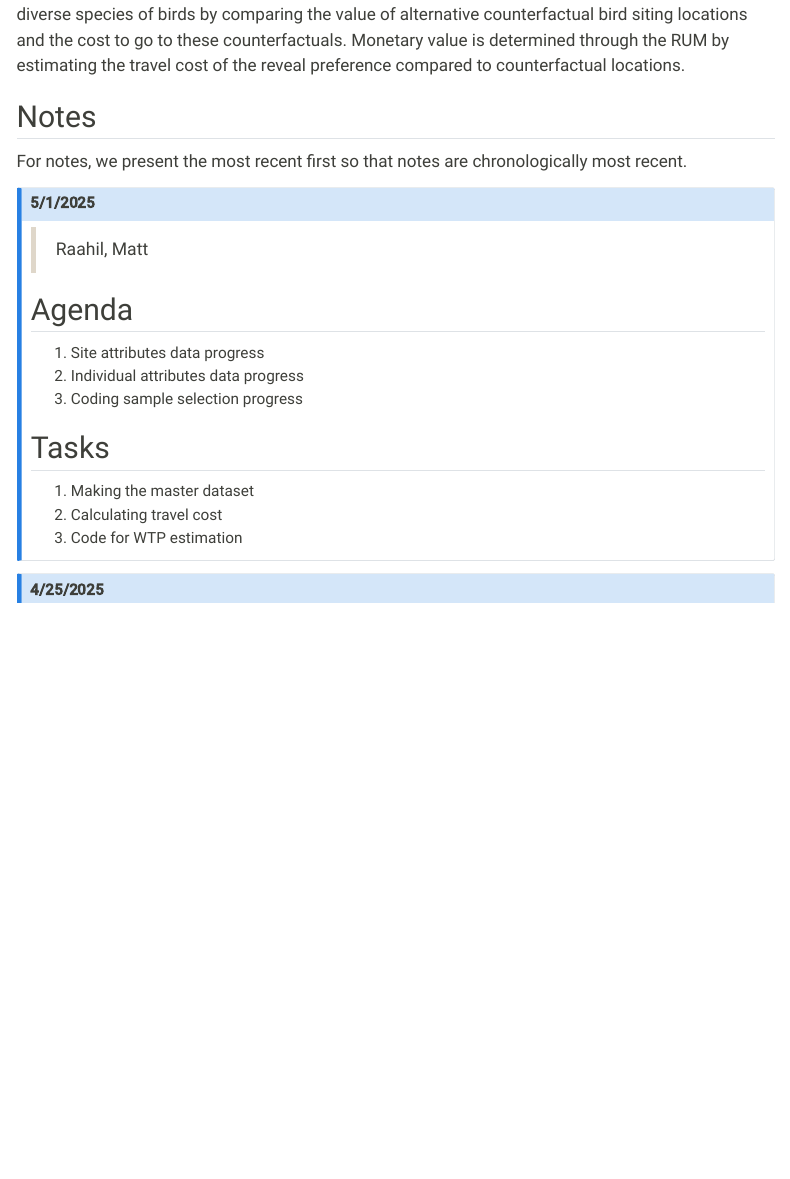
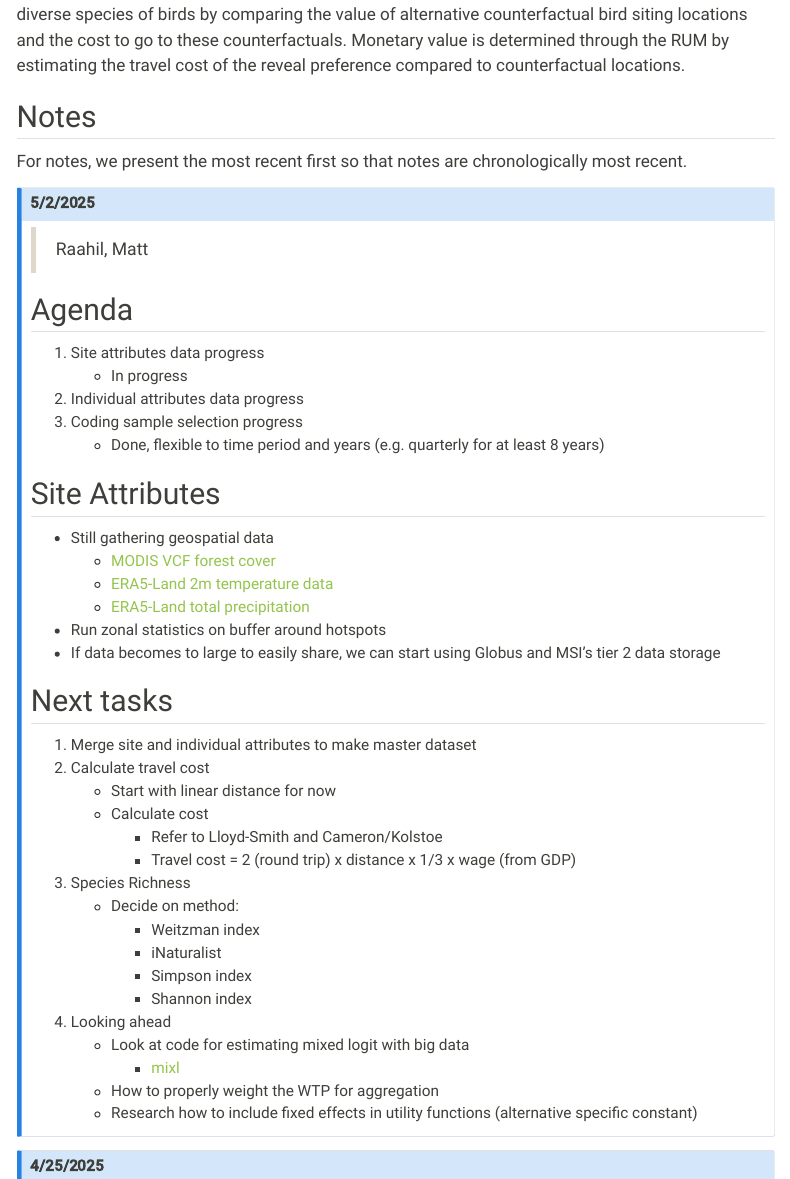
Before and after one commit to mcwayrm/biodiversity-wtp, a Quarto document (docs/notes.qmd): the page in a window 1100 px wide, from 490 px down. Rendered offline with R 4.5, knitr and Pandoc in place of Quarto, with nearby package versions; menus at the side of the page are left out.

Commit message:
update notes for meeting on 5/2

```diff
--- a/docs/notes.qmd
+++ b/docs/notes.qmd
@@ -40,19 +40,46 @@ Monetary value is determined through the RUM by estimating the travel cost of th
 For notes, we present the most recent first so that notes are chronologically most recent.
 
 ::: {.callout-note collapse="true"}
-# 5/1/2025
+# 5/2/2025
 
 > Raahil, Matt
 
 ## Agenda
 1. Site attributes data progress
+    - In progress
 2. Individual attributes data progress
 3. Coding sample selection progress
+    - Done, flexible to time period and years (e.g. quarterly for at least 8 years)
 
-## Tasks
-1. Making the master dataset
-2. Calculating travel cost
-3. Code for WTP estimation
+## Site Attributes
+
+- Still gathering geospatial data
+    - [MODIS VCF forest cover](https://lpdaac.usgs.gov/products/mod44bv061/)
+    - [ERA5-Land 2m temperature data](https://cds.climate.copernicus.eu/datasets/reanalysis-era5-land?tab=download)
+    - [ERA5-Land total precipitation]()
+- Run zonal statistics on buffer around hotspots
+- If data becomes to large to easily share, we can start using Globus and MSI's tier 2 data storage
+
+## Next tasks
+
+1. Merge site and individual attributes to make master dataset
+2. Calculate travel cost
+    - Start with linear distance for now
+    - Calculate cost
+        - Refer to Lloyd-Smith and Cameron/Kolstoe
+        - Travel cost = 2 (round trip) x distance x 1/3 x wage (from GDP)
+3. Species Richness
+    - Decide on method:
+        - Weitzman index
+        - iNaturalist
+        - Simpson index
+        - Shannon index
+4. Looking ahead
+    - Look at code for estimating mixed logit with big data
+        - [mixl](https://github.com/joemolloy/fast-mixed-mnl)
+    - How to properly weight the WTP for aggregation
+    <!-- - [Weighting the Evidence: A Rank-Dependent Model of Outdoor Recreation](https://doi-org.ezp1.lib.umn.edu/10.1086/732185) -->
+    - Research how to include fixed effects in utility functions (alternative specific constant)
 
 :::
 
```
Also changed, not shown: 2 other files.
